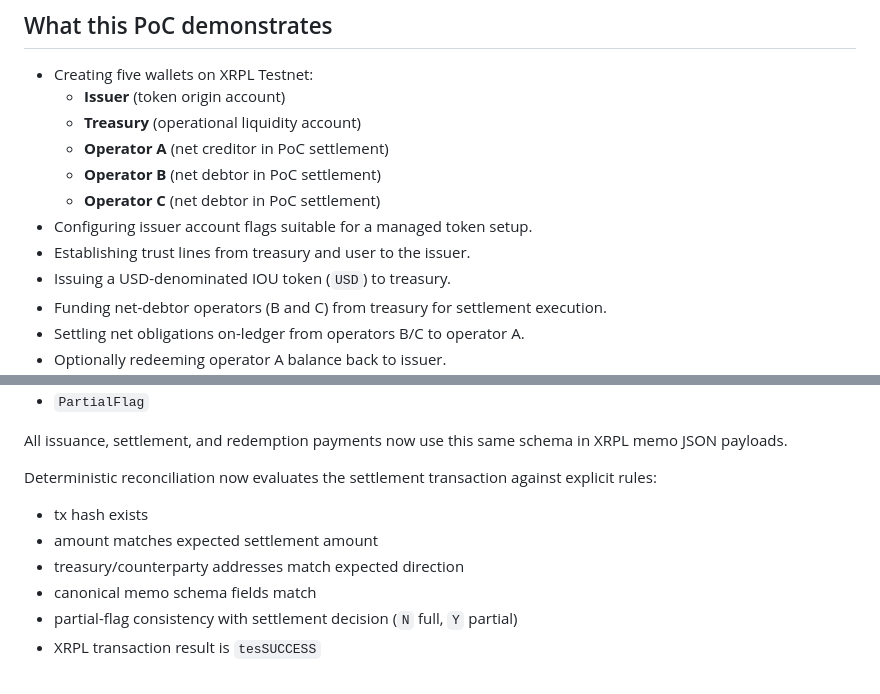
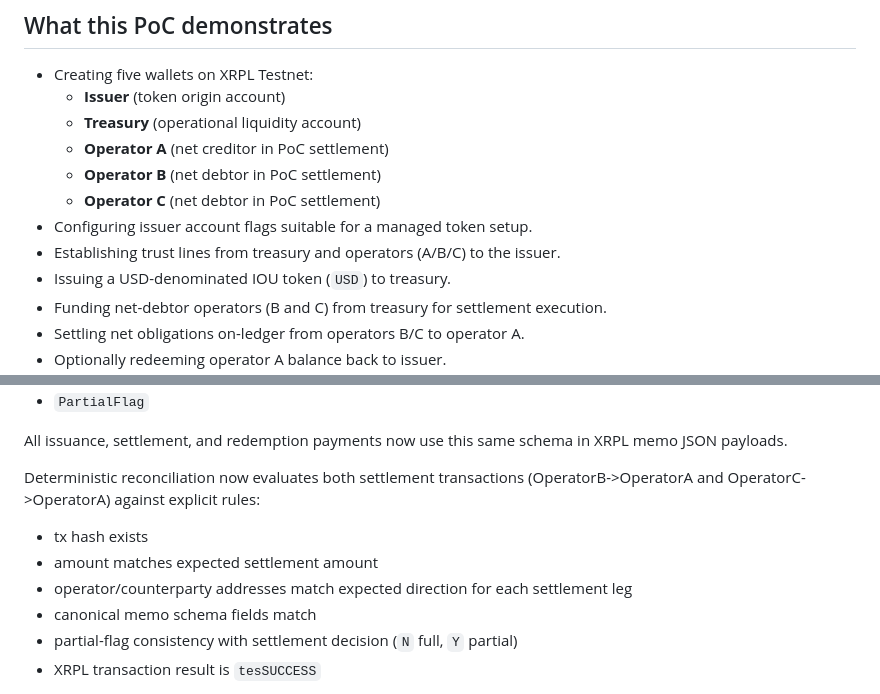
Before and after one commit to jcfinidori/AtomicPost, a Markdown page: README.md, 2 parts joined by grey strips. GitHub-like rendering.

Commit message:
Align README settlement/trustline docs with three-operator PoC

```diff
--- a/README.md
+++ b/README.md
@@ -11,7 +11,7 @@ This repository contains a minimal proof-of-concept flow for launching a fiat-ba
   - **Operator B** (net debtor in PoC settlement)
   - **Operator C** (net debtor in PoC settlement)
 - Configuring issuer account flags suitable for a managed token setup.
-- Establishing trust lines from treasury and user to the issuer.
+- Establishing trust lines from treasury and operators (A/B/C) to the issuer.
 - Issuing a USD-denominated IOU token (`USD`) to treasury.
 - Funding net-debtor operators (B and C) from treasury for settlement execution.
 - Settling net obligations on-ledger from operators B/C to operator A.
@@ -109,10 +109,10 @@ Canonical memo schema (locked for this PoC):
 
 All issuance, settlement, and redemption payments now use this same schema in XRPL memo JSON payloads.
 
-Deterministic reconciliation now evaluates the settlement transaction against explicit rules:
+Deterministic reconciliation now evaluates both settlement transactions (OperatorB->OperatorA and OperatorC->OperatorA) against explicit rules:
 - tx hash exists
 - amount matches expected settlement amount
-- treasury/counterparty addresses match expected direction
+- operator/counterparty addresses match expected direction for each settlement leg
 - canonical memo schema fields match
 - partial-flag consistency with settlement decision (`N` full, `Y` partial)
 - XRPL transaction result is `tesSUCCESS`
```
